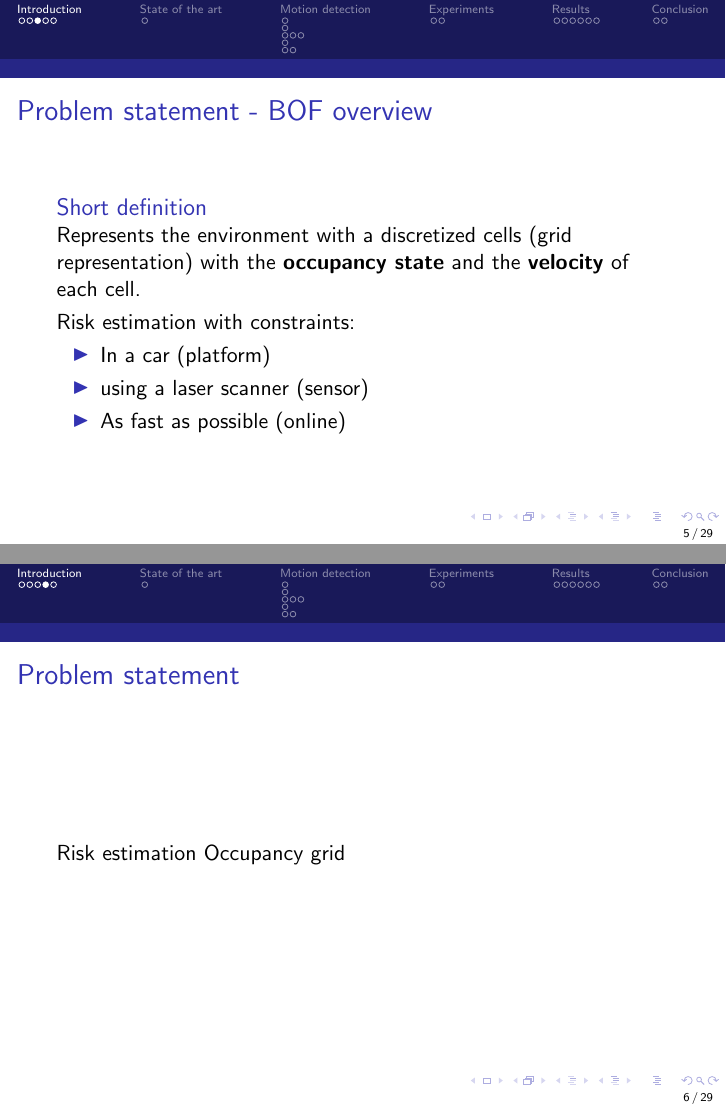
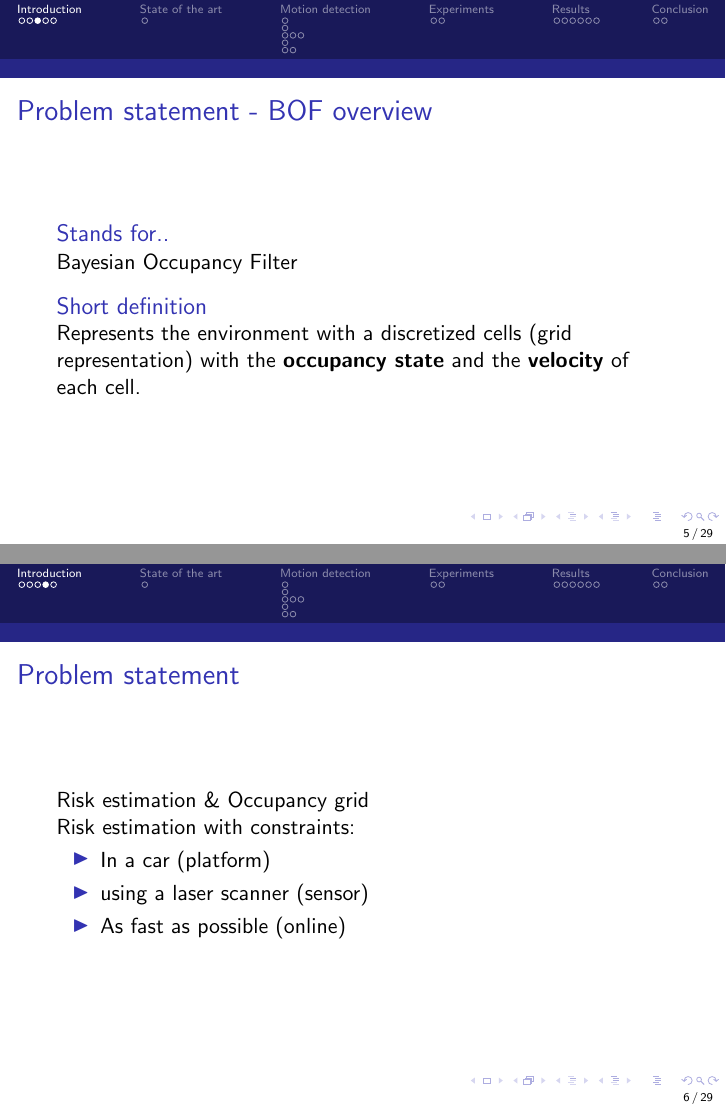
Before and after one commit to jandernascimento/m2r-report-jander, LaTeX slides (presentation/presentation.tex): pages 5 and 6 of 29, joined at a grey line. Compiled offline with pdfLaTeX.

Commit message:
updating with details

```diff
--- a/presentation/presentation.tex
+++ b/presentation/presentation.tex
@@ -94,21 +96,27 @@
 
 	\begin{frame}
 		\frametitle{Problem statement - BOF overview}
+
+		\begin{block}{Stands for..}
+			Bayesian Occupancy Filter
+		\end{block}
+
 		\begin{block}{Short definition}
 			 Represents the environment with a discretized cells (grid representation) with the \textbf{occupancy state} and the \textbf{velocity} of each cell.
 		\end{block}
+	\end{frame}
+
+	\begin{frame}
+		\frametitle{Problem statement}
+		Risk estimation \& Occupancy grid
+
 		Risk estimation with constraints:
 		\begin{itemize}
 			\item In a car (platform)
 			\item using a laser scanner (sensor)
 			\item As fast as possible (online)
 		\end{itemize}
-	\end{frame}
 
-	\begin{frame}
-		\frametitle{Problem statement}
-		Risk estimation
-		Occupancy grid
 	\end{frame}
 
 	\begin{frame}
```
Also changed, not shown: presentation/presentation.tex (18 more changed lines).
